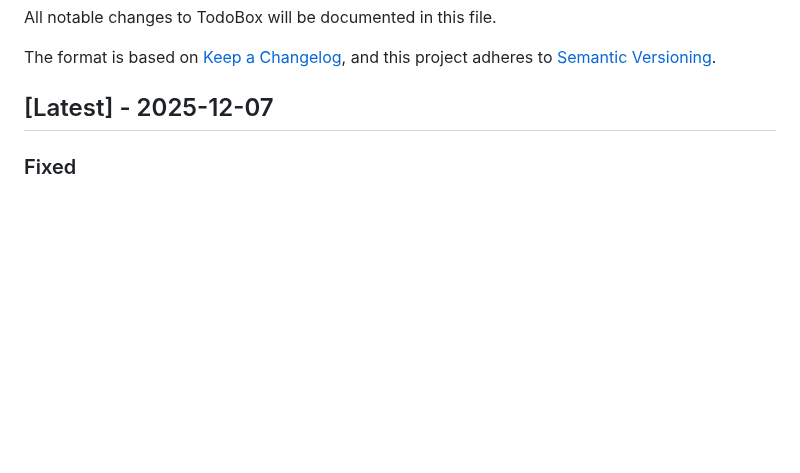
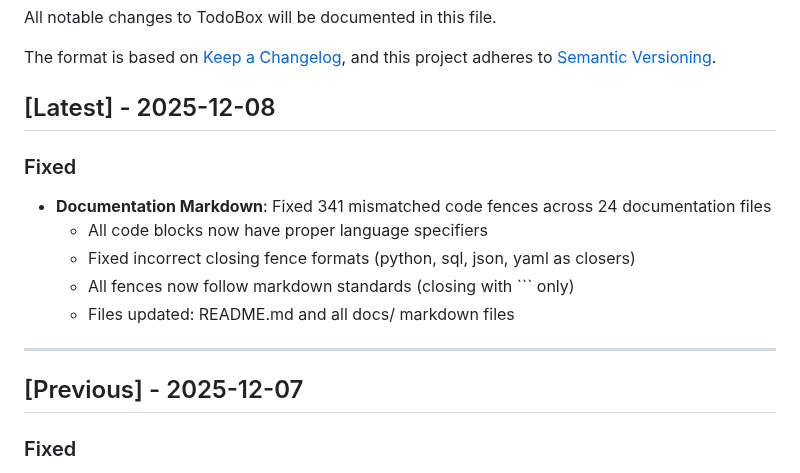
Before and after one commit to faizal2007/todobox, a Markdown page: CHANGELOG.md, the part around the change. GitHub-like rendering; blank space fills up the shorter version.

````diff
--- a/CHANGELOG.md
+++ b/CHANGELOG.md
@@ -5,7 +5,19 @@ All notable changes to TodoBox will be documented in this file.
 The format is based on [Keep a Changelog](https://keepachangelog.com/en/1.0.0/),
 and this project adheres to [Semantic Versioning](https://semver.org/spec/v2.0.0.html).
 
-## [Latest] - 2025-12-07
+## [Latest] - 2025-12-08
+
+### Fixed
+
+- **Documentation Markdown**: Fixed 341 mismatched code fences across 24 documentation files
+  - All code blocks now have proper language specifiers
+  - Fixed incorrect closing fence formats (python, sql, json, yaml as closers)
+  - All fences now follow markdown standards (closing with ``` only)
+  - Files updated: README.md and all docs/ markdown files
+
+---
+
+## [Previous] - 2025-12-07
 
 ### Fixed
 
````
Also changed, not shown: docs/README.md (+3 -1 lines).
